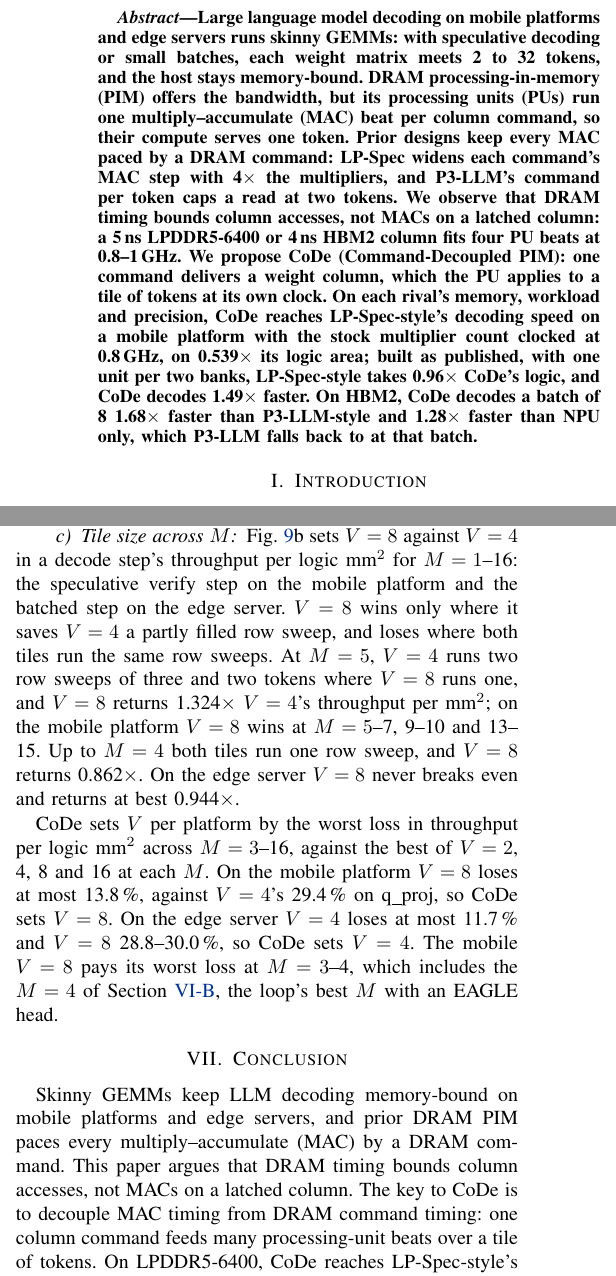
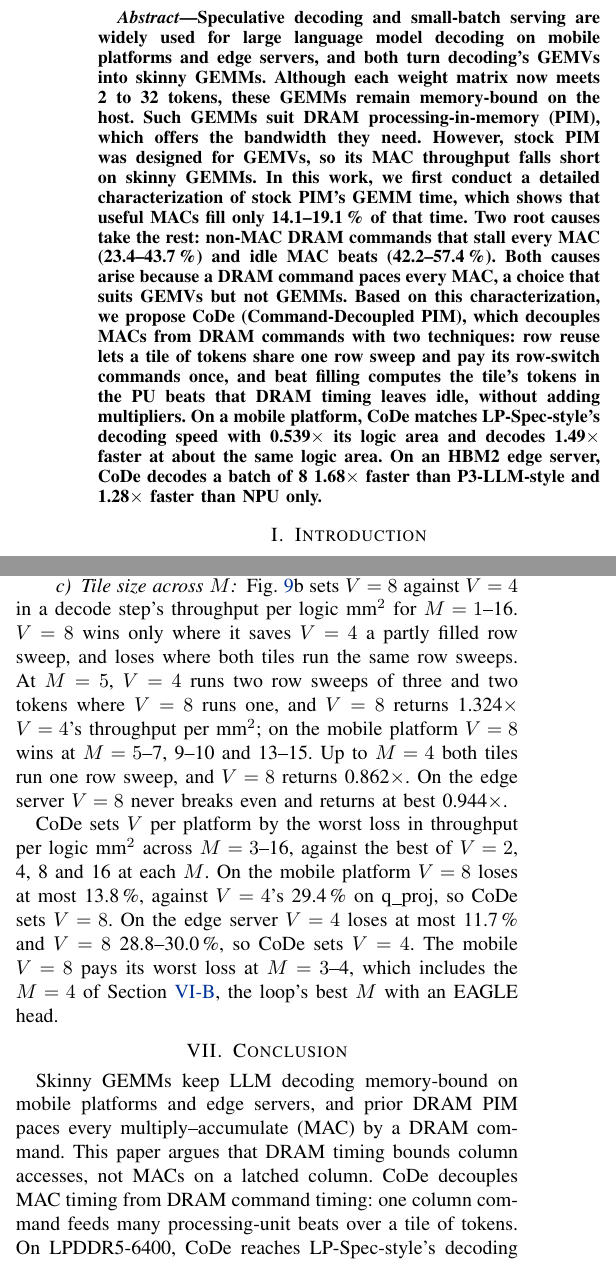
Before and after one commit to yanggon-kim/26_CoDe_AiM, a LaTeX paper (main.tex, which reads sections/00_abstract.tex, sections/06_evaluation.tex, sections/07_conclusion.tex): two parts of the columns of pages 1 and 11 of 13, joined at a grey line, cut at the place of the change. Compiled offline with pdfLaTeX; a missing font is replaced by an installed copy or a similar font; a LaTeX package or settings file that is missing is left out.

Commit message:
Abstract: user-approved characterization-first text; body trims to keep p. 11
New abstract (context, skinny GEMMs, stock PIM's 14.1-19.1 % useful share and
its two root causes, CoDe's row reuse and beat filling, results); every number
also printed in II, III, I or VI. Outline abs-summary updated. Body trimmed by
about five lines (VI-E opener clause, a section back-reference, the
decode-step gloss in VI-E, the conclusion's "The key to CoDe is" lead-in).

Co-Authored-By: Claude Opus 5.5 <noreply@anthropic.com>
Claude-Session: https://claude.ai/code/session_01HosjJCqmUTna7ioy4dd6uH

```diff
--- a/sections/00_abstract.tex
+++ b/sections/00_abstract.tex
@@ -1,16 +1,17 @@
-% Abstract: seven moves, <= 200 words; every number also printed in Sec. I, II or III.
+% Abstract: every number also printed in Sec. I, II or III.
 \begin{abstract}
 % P:abs-summary
-Large language model decoding on mobile platforms and edge servers runs skinny GEMMs: with speculative decoding or small
-batches, each weight matrix meets 2 to 32 tokens, and the host stays memory-bound. DRAM processing-in-memory (PIM) offers the bandwidth, but
-its processing units (PUs) run one multiply--accumulate (MAC) beat per column command, so their compute serves one
-token. Prior designs keep every MAC paced by a DRAM command: LP-Spec widens each command's
-MAC step with 4$\times$ the multipliers, and P3-LLM's command per token caps a read at two tokens. We observe that
-DRAM timing bounds column accesses, not MACs on a latched column: a 5\,ns LPDDR5-6400 or 4\,ns HBM2 column fits four
-PU beats at 0.8--1\,GHz. We propose CoDe (Command-Decoupled PIM): one
-command delivers a weight column, which the PU applies to a tile of tokens at its own clock. On each rival's memory, workload and precision, CoDe reaches LP-Spec-style's
-decoding speed on a mobile platform with the stock multiplier count clocked at 0.8\,GHz, on 0.539$\times$ its logic area; built as published, with
-one unit per two banks, LP-Spec-style takes 0.96$\times$ CoDe's logic, and CoDe decodes 1.49$\times$ faster. On HBM2, CoDe
-decodes a batch of 8 1.68$\times$ faster than P3-LLM-style and 1.28$\times$ faster than NPU only, which P3-LLM falls back
-to at that batch.
+Speculative decoding and small-batch serving are widely used for large language model decoding on mobile platforms and
+edge servers, and both turn decoding's GEMVs into skinny GEMMs. Although each weight matrix now meets 2 to 32 tokens,
+these GEMMs remain memory-bound on the host. Such GEMMs suit DRAM processing-in-memory (PIM), which offers the bandwidth
+they need. However, stock PIM was designed for GEMVs, so its MAC throughput falls short on skinny GEMMs. In this work, we
+first conduct a detailed characterization of stock PIM's GEMM time, which shows that useful MACs fill only
+14.1--19.1\,\% of that time. Two root causes take the rest: non-MAC DRAM commands that stall every MAC
+(23.4--43.7\,\%) and idle MAC beats (42.2--57.4\,\%). Both causes arise because a DRAM command paces every MAC, a choice
+that suits GEMVs but not GEMMs. Based on this characterization, we propose CoDe (Command-Decoupled PIM), which decouples
+MACs from DRAM commands with two techniques: row reuse lets a tile of tokens share one row sweep and pay its row-switch
+commands once, and beat filling computes the tile's tokens in the PU beats that DRAM timing leaves idle, without adding
+multipliers. On a mobile platform, CoDe matches LP-Spec-style's decoding speed with 0.539$\times$ its logic area and
+decodes 1.49$\times$ faster at about the same logic area. On an HBM2 edge server, CoDe decodes a batch of 8
+1.68$\times$ faster than P3-LLM-style and 1.28$\times$ faster than NPU only.
 \end{abstract}
--- a/sections/06_evaluation.tex
+++ b/sections/06_evaluation.tex
@@ -192,8 +191,8 @@ sweep of a tile is often only partly filled.
 
 % P:eval-vsweep-partial
 \paragraph{Tile size across $M$}
-Fig.~\ref{fig:vsweep}b sets $V = 8$ against $V = 4$ in a decode step's throughput per logic mm$^2$ for $M = 1$--16:
-the speculative verify step on the mobile platform and the batched step on the edge server. $V = 8$ wins only where
+Fig.~\ref{fig:vsweep}b sets $V = 8$ against $V = 4$ in a decode step's throughput per logic mm$^2$ for $M = 1$--16.
+$V = 8$ wins only where
 it saves $V = 4$ a partly filled row sweep, and loses where both tiles run the same row sweeps. At $M = 5$, $V = 4$
 runs two row sweeps of three and two tokens where $V = 8$ runs one, and $V = 8$ returns 1.324$\times$ $V = 4$'s
 throughput per mm$^2$; on the mobile platform $V = 8$ wins at $M = 5$--7, 9--10 and 13--15. Up to $M = 4$ both
--- a/sections/07_conclusion.tex
+++ b/sections/07_conclusion.tex
@@ -5,7 +5,7 @@
 % P:conc-summary
 Skinny GEMMs keep LLM decoding memory-bound on mobile platforms and edge servers, and prior DRAM PIM paces every
 multiply--accumulate (MAC) by a DRAM command. This paper argues that DRAM timing bounds column accesses, not MACs on a
-latched column. The key to CoDe is to decouple MAC timing from DRAM command timing: one column command feeds many processing-unit beats over a tile
+latched column. CoDe decouples MAC timing from DRAM command timing: one column command feeds many processing-unit beats over a tile
 of tokens. On LPDDR5-6400, CoDe reaches LP-Spec-style's decoding speed
 with the stock multiplier count clocked at the command clock, on 0.539$\times$ its logic area; on HBM2, CoDe decodes a
 batch of 8 1.68$\times$ faster than P3-LLM-style and 1.28$\times$ faster than NPU only. Since a
```
Also changed, not shown: outline.md (+3 -3 lines), sections/06_evaluation.tex (5 more changed lines).
